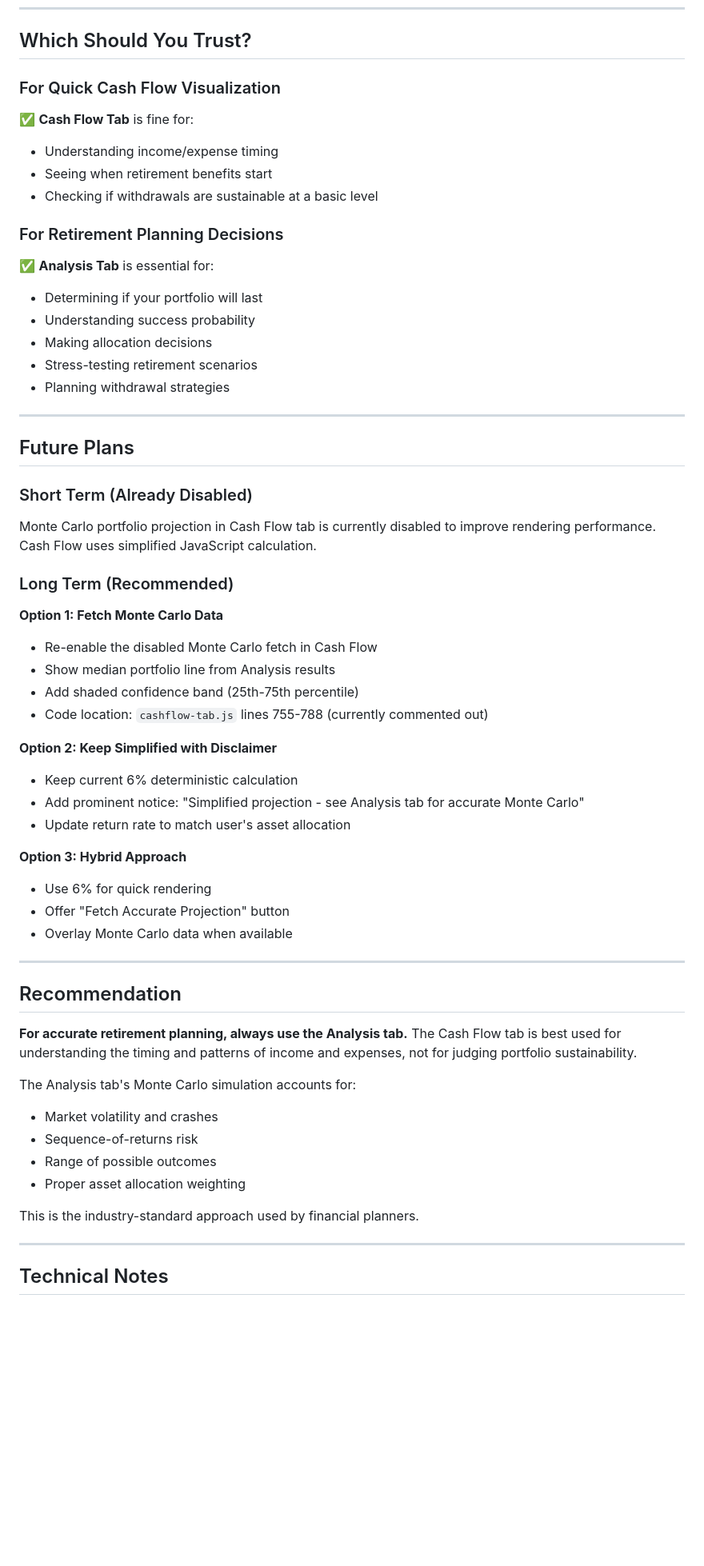
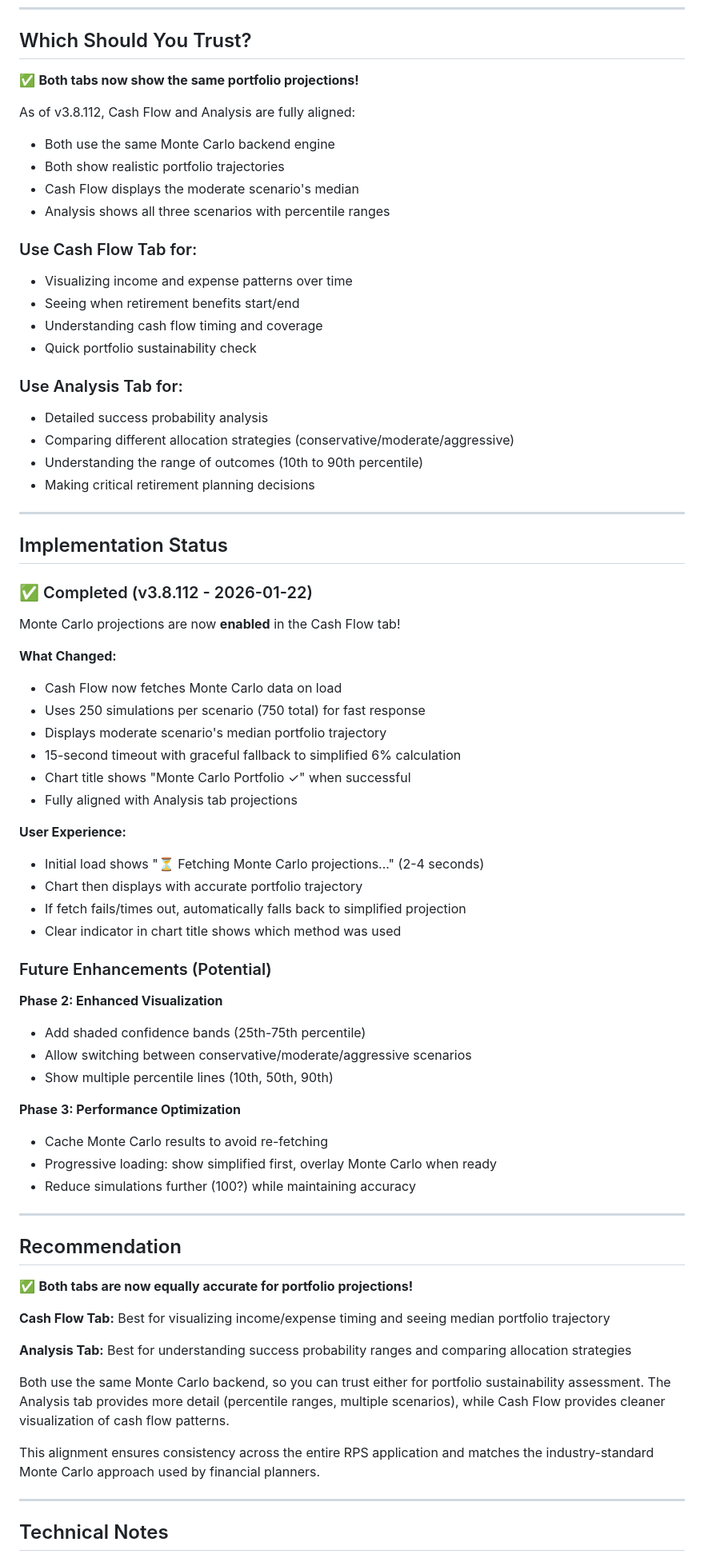
Before and after one commit to nyepaul/rps, a Markdown page: docs/CASHFLOW_VS_ANALYSIS.md, the part around one of its changes. Shown at 80% size. GitHub-like rendering; blank space fills up the shorter version.

```diff
--- a/docs/CASHFLOW_VS_ANALYSIS.md
+++ b/docs/CASHFLOW_VS_ANALYSIS.md
@@ -112,57 +124,73 @@ For a $1M portfolio over 30 years:
 
 ## Which Should You Trust?
 
-### For Quick Cash Flow Visualization
-✅ **Cash Flow Tab** is fine for:
-- Understanding income/expense timing
-- Seeing when retirement benefits start
-- Checking if withdrawals are sustainable at a basic level
+✅ **Both tabs now show the same portfolio projections!**
 
-### For Retirement Planning Decisions
-✅ **Analysis Tab** is essential for:
-- Determining if your portfolio will last
-- Understanding success probability
-- Making allocation decisions
-- Stress-testing retirement scenarios
-- Planning withdrawal strategies
+As of v3.8.112, Cash Flow and Analysis are fully aligned:
+- Both use the same Monte Carlo backend engine
+- Both show realistic portfolio trajectories
+- Cash Flow displays the moderate scenario's median
+- Analysis shows all three scenarios with percentile ranges
+
+### Use Cash Flow Tab for:
+- Visualizing income and expense patterns over time
+- Seeing when retirement benefits start/end
+- Understanding cash flow timing and coverage
+- Quick portfolio sustainability check
+
+### Use Analysis Tab for:
+- Detailed success probability analysis
+- Comparing different allocation strategies (conservative/moderate/aggressive)
+- Understanding the range of outcomes (10th to 90th percentile)
+- Making critical retirement planning decisions
 
 ---
 
-## Future Plans
+## Implementation Status
 
-### Short Term (Already Disabled)
-Monte Carlo portfolio projection in Cash Flow tab is currently disabled to improve rendering performance. Cash Flow uses simplified JavaScript calculation.
+### ✅ Completed (v3.8.112 - 2026-01-22)
 
-### Long Term (Recommended)
-**Option 1: Fetch Monte Carlo Data**
-- Re-enable the disabled Monte Carlo fetch in Cash Flow
-- Show median portfolio line from Analysis results
-- Add shaded confidence band (25th-75th percentile)
-- Code location: `cashflow-tab.js` lines 755-788 (currently commented out)
+Monte Carlo projections are now **enabled** in the Cash Flow tab!
 
-**Option 2: Keep Simplified with Disclaimer**
-- Keep current 6% deterministic calculation
-- Add prominent notice: "Simplified projection - see Analysis tab for accurate Monte Carlo"
-- Update return rate to match user's asset allocation
+**What Changed:**
+- Cash Flow now fetches Monte Carlo data on load
+- Uses 250 simulations per scenario (750 total) for fast response
+- Displays moderate scenario's median portfolio trajectory
+- 15-second timeout with graceful fallback to simplified 6% calculation
+- Chart title shows "Monte Carlo Portfolio ✓" when successful
+- Fully aligned with Analysis tab projections
 
-**Option 3: Hybrid Approach**
-- Use 6% for quick rendering
-- Offer "Fetch Accurate Projection" button
-- Overlay Monte Carlo data when available
+**User Experience:**
+- Initial load shows "⏳ Fetching Monte Carlo projections..." (2-4 seconds)
+- Chart then displays with accurate portfolio trajectory
+- If fetch fails/times out, automatically falls back to simplified projection
+- Clear indicator in chart title shows which method was used
+
+### Future Enhancements (Potential)
+
+**Phase 2: Enhanced Visualization**
+- Add shaded confidence bands (25th-75th percentile)
+- Allow switching between conservative/moderate/aggressive scenarios
+- Show multiple percentile lines (10th, 50th, 90th)
+
+**Phase 3: Performance Optimization**
+- Cache Monte Carlo results to avoid re-fetching
+- Progressive loading: show simplified first, overlay Monte Carlo when ready
+- Reduce simulations further (100?) while maintaining accuracy
 
 ---
 
 ## Recommendation
 
-**For accurate retirement planning, always use the Analysis tab.** The Cash Flow tab is best used for understanding the timing and patterns of income and expenses, not for judging portfolio sustainability.
+✅ **Both tabs are now equally accurate for portfolio projections!**
 
-The Analysis tab's Monte Carlo simulation accounts for:
-- Market volatility and crashes
-- Sequence-of-returns risk
-- Range of possible outcomes
-- Proper asset allocation weighting
+**Cash Flow Tab:** Best for visualizing income/expense timing and seeing median portfolio trajectory
 
-This is the industry-standard approach used by financial planners.
+**Analysis Tab:** Best for understanding success probability ranges and comparing allocation strategies
+
+Both use the same Monte Carlo backend, so you can trust either for portfolio sustainability assessment. The Analysis tab provides more detail (percentile ranges, multiple scenarios), while Cash Flow provides cleaner visualization of cash flow patterns.
+
+This alignment ensures consistency across the entire RPS application and matches the industry-standard Monte Carlo approach used by financial planners.
 
 ---
 
```
Also changed, not shown: other parts of docs/CASHFLOW_VS_ANALYSIS.md (+46 -22 lines).
